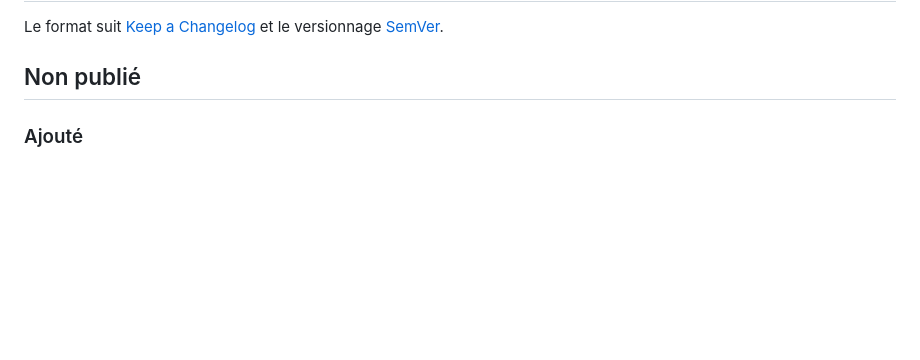
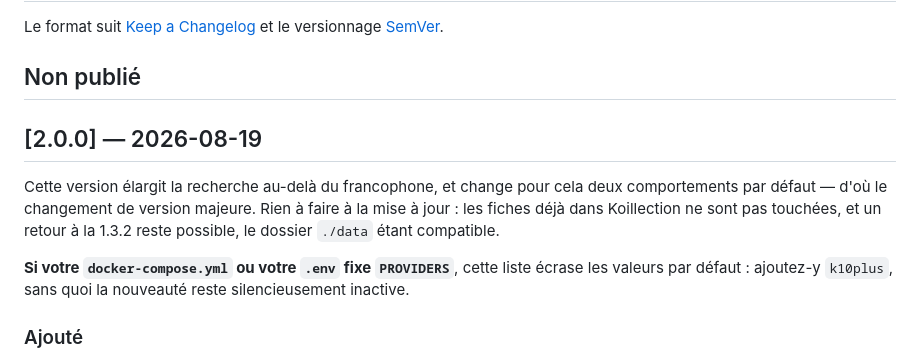
Before and after one commit to Zangets1/scan_koillection, a Markdown page: CHANGELOG.md, the part around the change. GitHub-like rendering; blank space fills up the shorter version.

Commit message:
Dater la 2.0.0
Version majeure parce que deux comportements par défaut changent : les
catalogues sont désormais choisis selon l'aire linguistique de l'ISBN, et
Google Books quitte la liste. Rien à faire à la mise à jour, mais un
docker-compose.yml qui fixe PROVIDERS écrase ces valeurs — le note en tête de
section, c'est le seul piège de cette version.

Co-Authored-By: Claude Opus 5 <noreply@anthropic.com>
Claude-Session: https://claude.ai/code/session_01Lgnsnh6QxTdmdCZy1n8UCf

```diff
--- a/CHANGELOG.md
+++ b/CHANGELOG.md
@@ -4,6 +4,17 @@ Le format suit [Keep a Changelog](https://keepachangelog.com/fr/1.1.0/)
 et le versionnage [SemVer](https://semver.org/lang/fr/).
 
 ## Non publié
+
+## [2.0.0] — 2026-08-19
+
+Cette version élargit la recherche au-delà du francophone, et change pour cela deux
+comportements par défaut — d'où le changement de version majeure. Rien à faire à la mise à
+jour : les fiches déjà dans Koillection ne sont pas touchées, et un retour à la 1.3.2 reste
+possible, le dossier `./data` étant compatible.
+
+**Si votre `docker-compose.yml` ou votre `.env` fixe `PROVIDERS`**, cette liste écrase les
+valeurs par défaut : ajoutez-y `k10plus`, sans quoi la nouveauté reste silencieusement
+inactive.
 
 ### Ajouté
 
```
